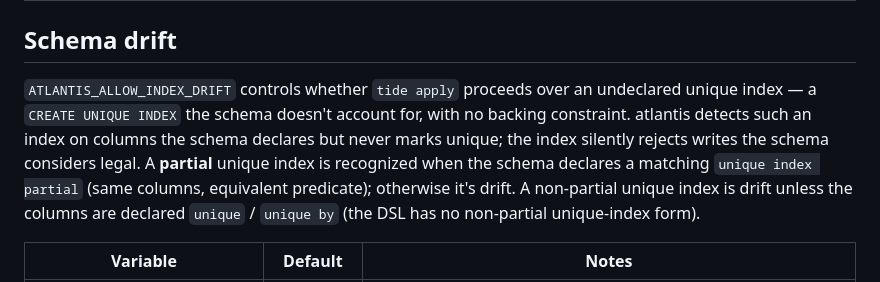
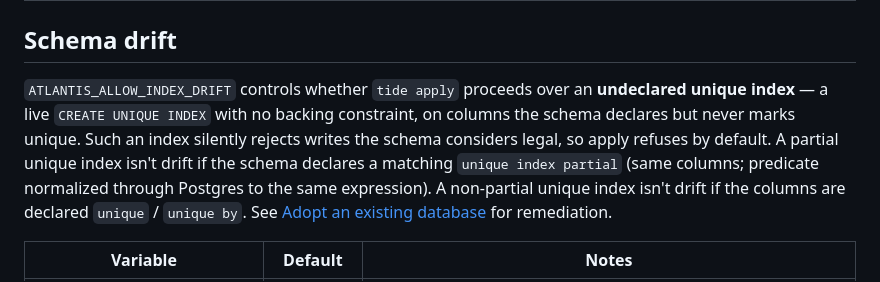
Before and after one commit to RachitKumar205/atlantis, a Markdown page: docs/reference/configuration.md, the part around the change. Drawn GitHub-style.

```diff
--- a/docs/reference/configuration.md
+++ b/docs/reference/configuration.md
@@ -100,7 +100,7 @@ Three independent gates grant mutation permission:
 
 ## Schema drift
 
-`ATLANTIS_ALLOW_INDEX_DRIFT` controls whether `tide apply` proceeds over an undeclared unique index — a `CREATE UNIQUE INDEX` the schema doesn't account for, with no backing constraint. atlantis detects such an index on columns the schema declares but never marks unique; the index silently rejects writes the schema considers legal. A **partial** unique index is recognized when the schema declares a matching `unique index partial` (same columns, equivalent predicate); otherwise it's drift. A non-partial unique index is drift unless the columns are declared `unique` / `unique by` (the DSL has no non-partial unique-index form).
+`ATLANTIS_ALLOW_INDEX_DRIFT` controls whether `tide apply` proceeds over an **undeclared unique index** — a live `CREATE UNIQUE INDEX` with no backing constraint, on columns the schema declares but never marks unique. Such an index silently rejects writes the schema considers legal, so apply refuses by default. A partial unique index isn't drift if the schema declares a matching `unique index partial` (same columns; predicate normalized through Postgres to the same expression). A non-partial unique index isn't drift if the columns are declared `unique` / `unique by`. See [Adopt an existing database](../guides/adopt-an-existing-database.md#legacy-unique-indexes-can-block-apply) for remediation.
 
 | Variable | Default | Notes |
 |---|---|---|
```
Also changed, not shown: docs/guides/adopt-an-existing-database.md (+1 -1 lines), docs/reference/dsl-grammar.md (+21 -27 lines).
